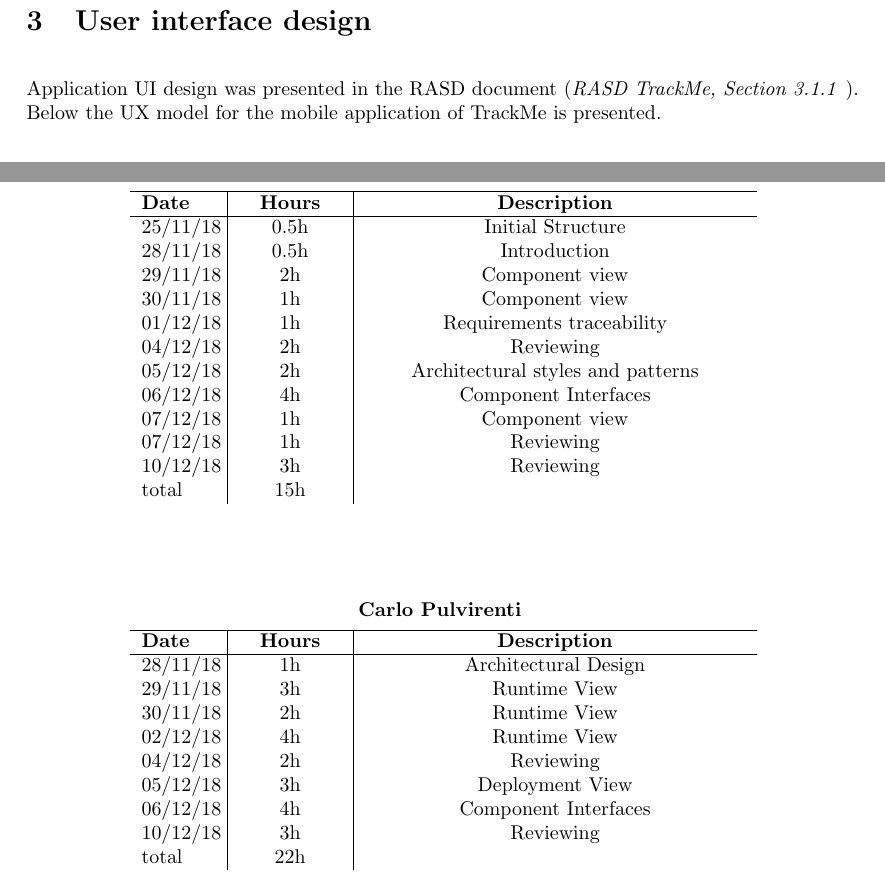
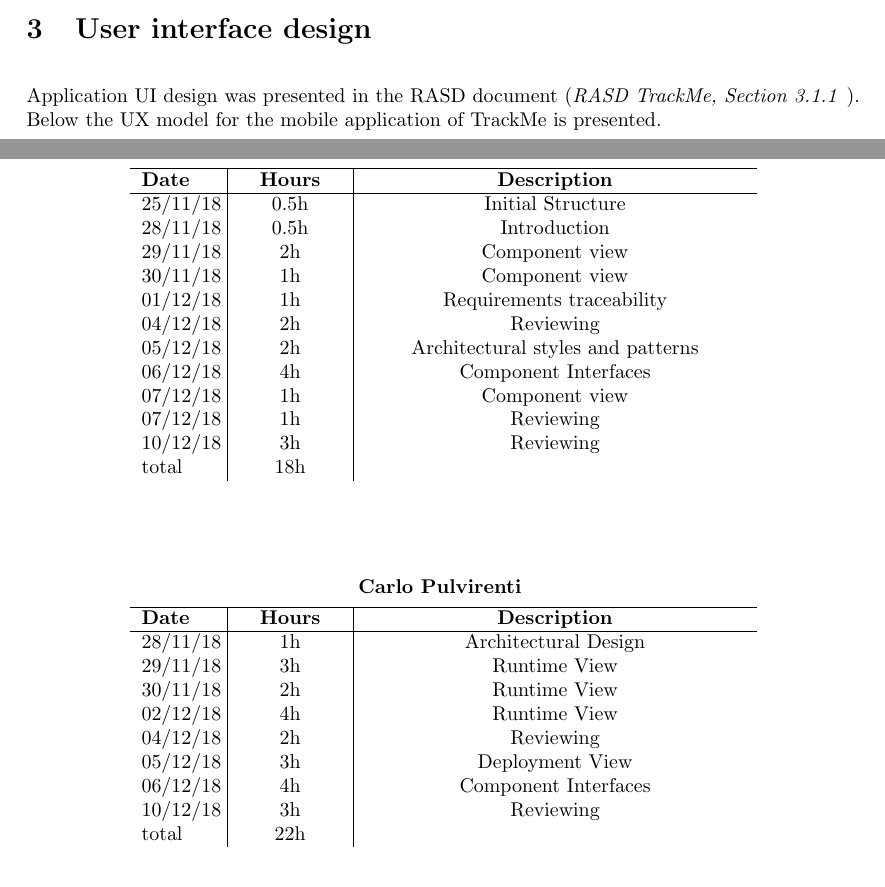
Before and after one commit to xnand/Data4Help_polimi-project, a LaTeX document (DD/main.tex, which reads DD/sections/effortSpent.tex, DD/sections/userInterfaceDesign.tex): two parts of pages 18 and 24 of 25 before the commit and two parts of pages 17 and 23 of 24 after it, joined at a grey line, cut so that both start at the same text. Compiled offline with pdfLaTeX.

Commit message:
dd adjustments

```diff
--- a/DD/main.tex
+++ b/DD/main.tex
@@ -1,4 +1,4 @@
-\documentclass{article}
+\documentclass[oneside]{article}
 
 \usepackage{graphicx}
 \graphicspath{{images/}{../images/}}
--- a/DD/sections/effortSpent.tex
+++ b/DD/sections/effortSpent.tex
@@ -22,7 +22,7 @@
 			07/12/18 & \makebox[1.8cm][c]{1h} & \makebox[6.7cm][c]{Component view}\\
 			07/12/18 & \makebox[1.8cm][c]{1h} & \makebox[6.7cm][c]{Reviewing}\\
 			10/12/18 & \makebox[1.8cm][c]{3h} & \makebox[6.7cm][c]{Reviewing}\\
-			total    & \makebox[1.8cm][c]{15h}
+			total    & \makebox[1.8cm][c]{18h}
 		\end{tabular}
 \end{center}
 \vspace{1cm}
--- a/DD/sections/userInterfaceDesign.tex
+++ b/DD/sections/userInterfaceDesign.tex
@@ -1,5 +1,5 @@
 \documentclass[../main.tex]{subfiles}
 
 \begin{document}
-Application UI design was presented in the RASD document (\textit{RASD TrackMe, Section 3.1.1  }).\\
+Application UI design was presented in the RASD document (\textit{RASD TrackMe, Section 3.1.1  }).
 Below the UX model for the mobile application of TrackMe is presented.
@@ -11,4 +8,6 @@ Below the UX model for the mobile application of TrackMe is presented.
 	\caption{mobile application UX diagram}
 	\label{fig:ux_diagram}
 \end{figure}
+\thispagestyle{empty} % to hide pagenum
+
 \end{document}
```
Also changed, not shown: DD/main.tex (3 more changed lines), DD/sections/userInterfaceDesign.tex (7 more changed lines).
